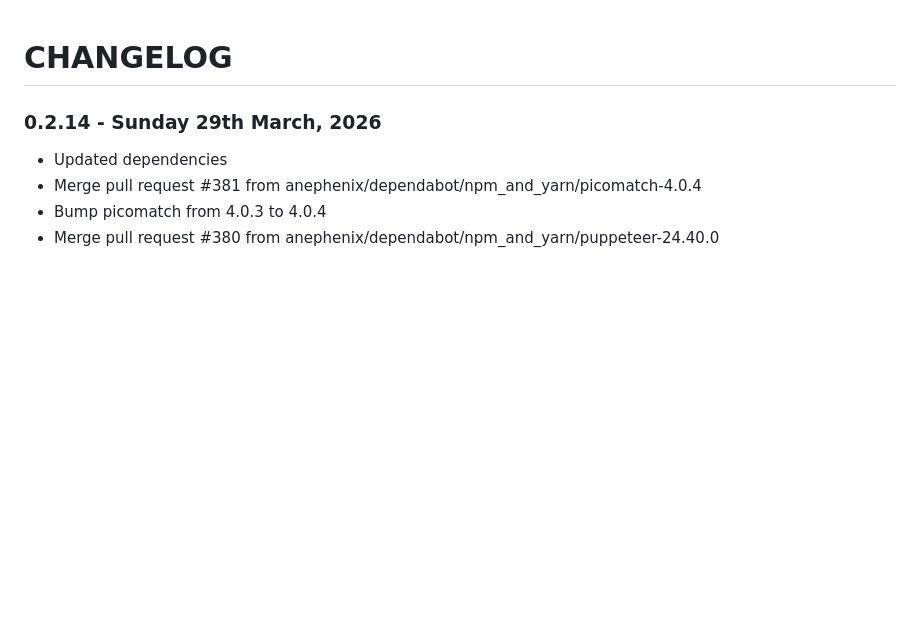
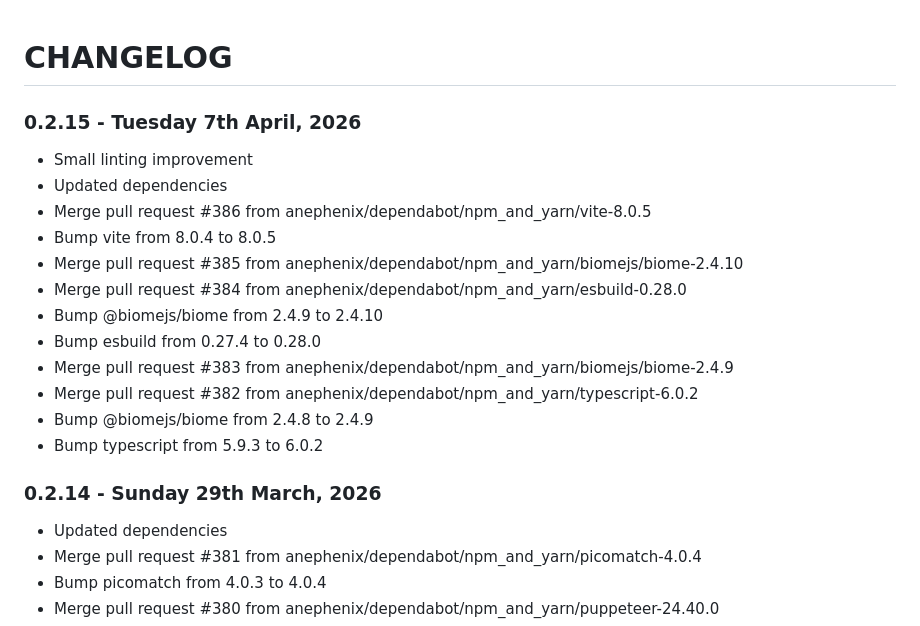
Before and after one commit to anephenix/hub, a Markdown page: CHANGELOG.md, the part around the change. GitHub-like rendering; blank space fills up the shorter version.

Commit message:
Updated changelog

```diff
--- a/CHANGELOG.md
+++ b/CHANGELOG.md
@@ -1,4 +1,19 @@
 # CHANGELOG
+
+### 0.2.15 - Tuesday 7th April, 2026
+
+- Small linting improvement
+- Updated dependencies
+- Merge pull request #386 from anephenix/dependabot/npm_and_yarn/vite-8.0.5
+- Bump vite from 8.0.4 to 8.0.5
+- Merge pull request #385 from anephenix/dependabot/npm_and_yarn/biomejs/biome-2.4.10
+- Merge pull request #384 from anephenix/dependabot/npm_and_yarn/esbuild-0.28.0
+- Bump @biomejs/biome from 2.4.9 to 2.4.10
+- Bump esbuild from 0.27.4 to 0.28.0
+- Merge pull request #383 from anephenix/dependabot/npm_and_yarn/biomejs/biome-2.4.9
+- Merge pull request #382 from anephenix/dependabot/npm_and_yarn/typescript-6.0.2
+- Bump @biomejs/biome from 2.4.8 to 2.4.9
+- Bump typescript from 5.9.3 to 6.0.2
 
 ### 0.2.14 - Sunday 29th March, 2026
 
```
